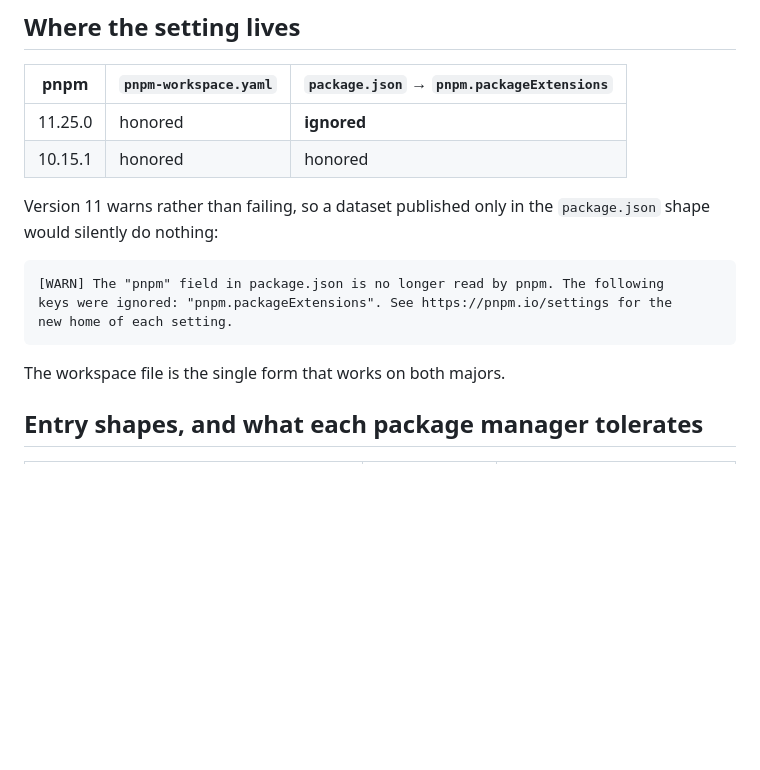
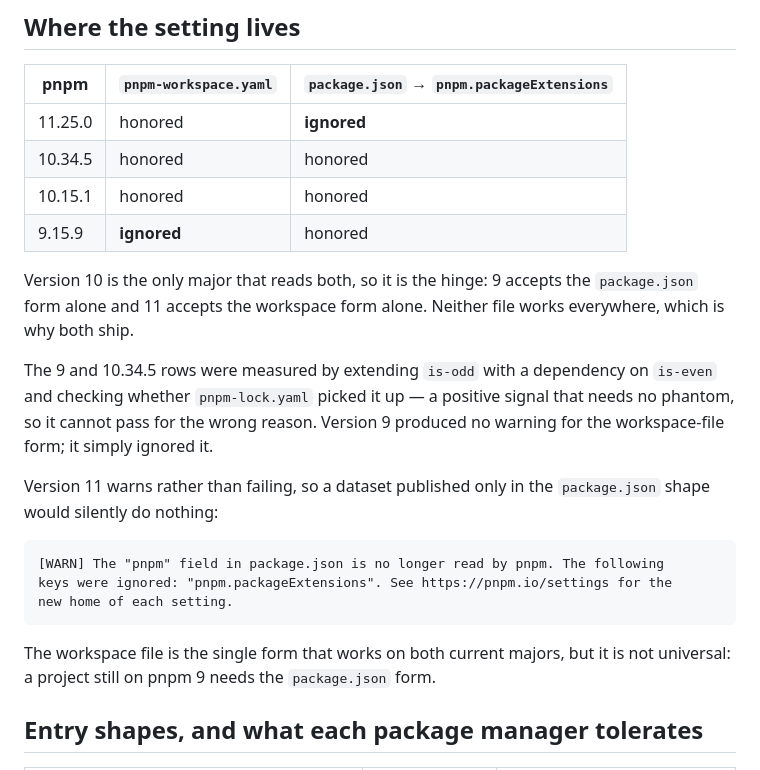
Before and after one commit to nubjs/package-extensions, a Markdown page: docs/resolution-behavior.md, the part around the change. Rendered like a GitHub page; blank space fills up the shorter version.

````diff
--- a/docs/resolution-behavior.md
+++ b/docs/resolution-behavior.md
@@ -64,7 +64,13 @@ So the entries here bite under `pnpFallbackMode: none`, under pnpm with `hoist:
 | pnpm | `pnpm-workspace.yaml` | `package.json` → `pnpm.packageExtensions` |
 | --- | --- | --- |
 | 11.25.0 | honored | **ignored** |
+| 10.34.5 | honored | honored |
 | 10.15.1 | honored | honored |
+| 9.15.9 | **ignored** | honored |
+
+Version 10 is the only major that reads both, so it is the hinge: 9 accepts the `package.json` form alone and 11 accepts the workspace form alone. Neither file works everywhere, which is why both ship.
+
+The 9 and 10.34.5 rows were measured by extending `is-odd` with a dependency on `is-even` and checking whether `pnpm-lock.yaml` picked it up — a positive signal that needs no phantom, so it cannot pass for the wrong reason. Version 9 produced no warning for the workspace-file form; it simply ignored it.
 
 Version 11 warns rather than failing, so a dataset published only in the `package.json` shape would silently do nothing:
 
@@ -74,7 +80,7 @@ keys were ignored: "pnpm.packageExtensions". See https://pnpm.io/settings for th
 new home of each setting.
 ```
 
-The workspace file is the single form that works on both majors.
+The workspace file is the single form that works on both current majors, but it is not universal: a project still on pnpm 9 needs the `package.json` form.
 
 ## Entry shapes, and what each package manager tolerates
 
````
Also changed, not shown: README.md (+9 -1 lines).
